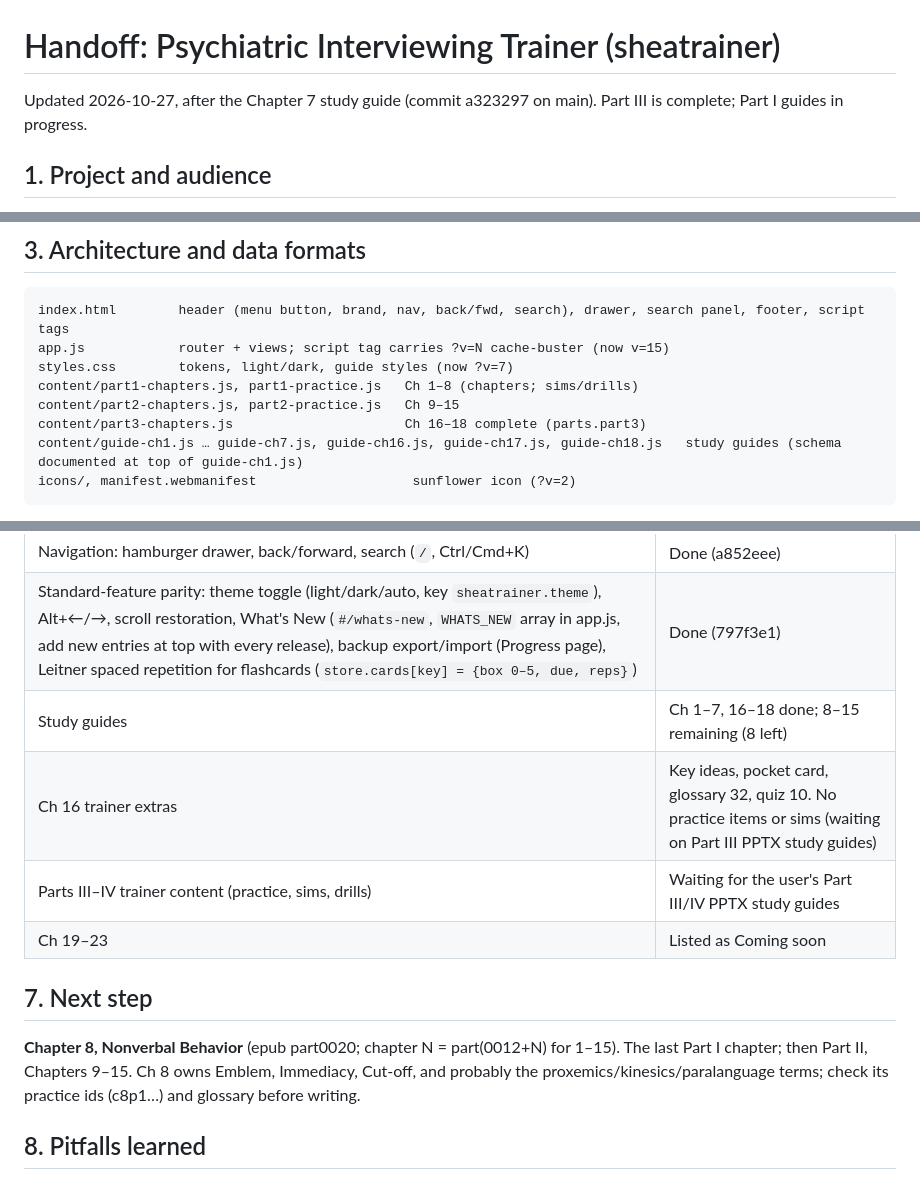
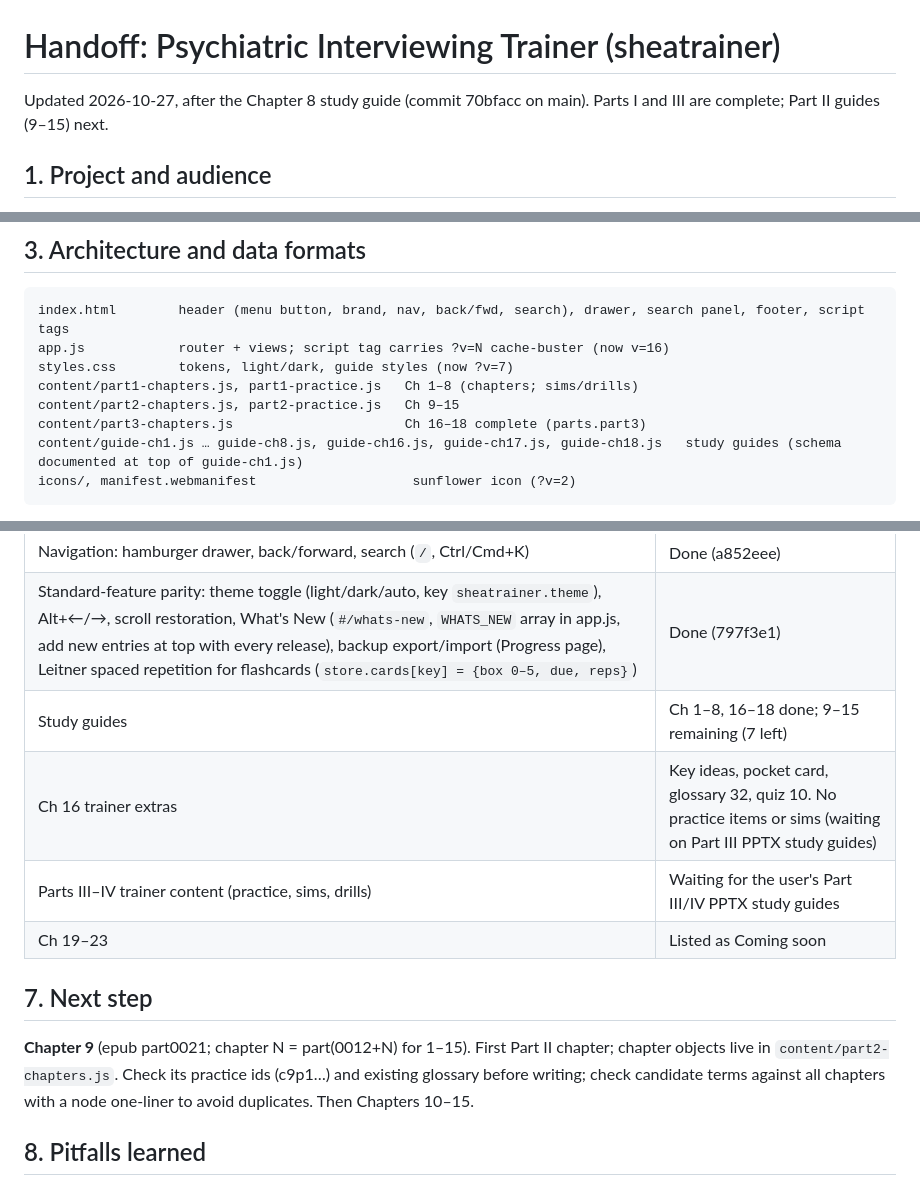
Before and after one commit to isaymotion/sheatrainer, a Markdown page: HANDOFF.md, 3 parts joined by grey strips. Rendered like a GitHub page.

Commit message:
Update handoff after Chapter 8 (70bfacc)
Co-Authored-By: Claude Fable 5.1 <noreply@anthropic.com>
Claude-Session: https://claude.ai/code/session_012i75eUT3vthyTgRNpkbNVH

````diff
--- a/HANDOFF.md
+++ b/HANDOFF.md
@@ -1,6 +1,6 @@
 # Handoff: Psychiatric Interviewing Trainer (sheatrainer)
 
-Updated 2026-10-27, after the Chapter 7 study guide (commit a323297 on main). Part III is complete; Part I guides in progress.
+Updated 2026-10-27, after the Chapter 8 study guide (commit 70bfacc on main). Parts I and III are complete; Part II guides (9–15) next.
 
 ## 1. Project and audience
 - Static web app teaching psychiatry residents to interview sensitively and compassionately, built on Shea, *Psychiatric Interviewing: The Art of Understanding*, 3rd ed.
@@ -20,12 +20,12 @@ Updated 2026-10-27, after the Chapter 7 study guide (commit a323297 on main). Pa
 ## 3. Architecture and data formats
 ```
 index.html        header (menu button, brand, nav, back/fwd, search), drawer, search panel, footer, script tags
-app.js            router + views; script tag carries ?v=N cache-buster (now v=15)
+app.js            router + views; script tag carries ?v=N cache-buster (now v=16)
 styles.css        tokens, light/dark, guide styles (now ?v=7)
 content/part1-chapters.js, part1-practice.js   Ch 1–8 (chapters; sims/drills)
 content/part2-chapters.js, part2-practice.js   Ch 9–15
 content/part3-chapters.js                      Ch 16–18 complete (parts.part3)
-content/guide-ch1.js … guide-ch7.js, guide-ch16.js, guide-ch17.js, guide-ch18.js   study guides (schema documented at top of guide-ch1.js)
+content/guide-ch1.js … guide-ch8.js, guide-ch16.js, guide-ch17.js, guide-ch18.js   study guides (schema documented at top of guide-ch1.js)
 icons/, manifest.webmanifest                    sunflower icon (?v=2)
 ```
 - Routes: `#/home`, `#/learn`, `#/learn/chN` (guide), `#/learn/chN/<sectionId>`, `#/learn/chN/review`, `#/practice/<chN|all>[/<itemId>]`, `#/quiz/chN`, `#/simulate[/<id>]`, `#/drills[/<id>]`, `#/cards/<chN|all>`, `#/bookmarks`, `#/progress`, `#/about`.
@@ -65,13 +65,13 @@ Every release: add an entry at the top of `WHATS_NEW` in app.js (date, title, it
 | Part II trainer (Ch 9–15) | Done |
 | Navigation: hamburger drawer, back/forward, search (`/`, Ctrl/Cmd+K) | Done (a852eee) |
 | Standard-feature parity: theme toggle (light/dark/auto, key `sheatrainer.theme`), Alt+←/→, scroll restoration, What's New (`#/whats-new`, `WHATS_NEW` array in app.js, add new entries at top with every release), backup export/import (Progress page), Leitner spaced repetition for flashcards (`store.cards[key] = {box 0–5, due, reps}`) | Done (797f3e1) |
-| Study guides | Ch 1–7, 16–18 done; 8–15 remaining (8 left) |
+| Study guides | Ch 1–8, 16–18 done; 9–15 remaining (7 left) |
 | Ch 16 trainer extras | Key ideas, pocket card, glossary 32, quiz 10. No practice items or sims (waiting on Part III PPTX study guides) |
 | Parts III–IV trainer content (practice, sims, drills) | Waiting for the user's Part III/IV PPTX study guides |
 | Ch 19–23 | Listed as Coming soon |
 
 ## 7. Next step
-**Chapter 8, Nonverbal Behavior** (epub part0020; chapter N = part(0012+N) for 1–15). The last Part I chapter; then Part II, Chapters 9–15. Ch 8 owns Emblem, Immediacy, Cut-off, and probably the proxemics/kinesics/paralanguage terms; check its practice ids (c8p1…) and glossary before writing.
+**Chapter 9** (epub part0021; chapter N = part(0012+N) for 1–15). First Part II chapter; chapter objects live in `content/part2-chapters.js`. Check its practice ids (c9p1…) and existing glossary before writing; check candidate terms against all chapters with a node one-liner to avoid duplicates. Then Chapters 10–15.
 
 ## 8. Pitfalls learned
 - Glossary syntax is `[[term|shown text]]` (term first). A guide whose chapter has no entry in a parts file renders "not found".
````
Also changed, not shown: other parts of HANDOFF.md (+2 -2 lines).
